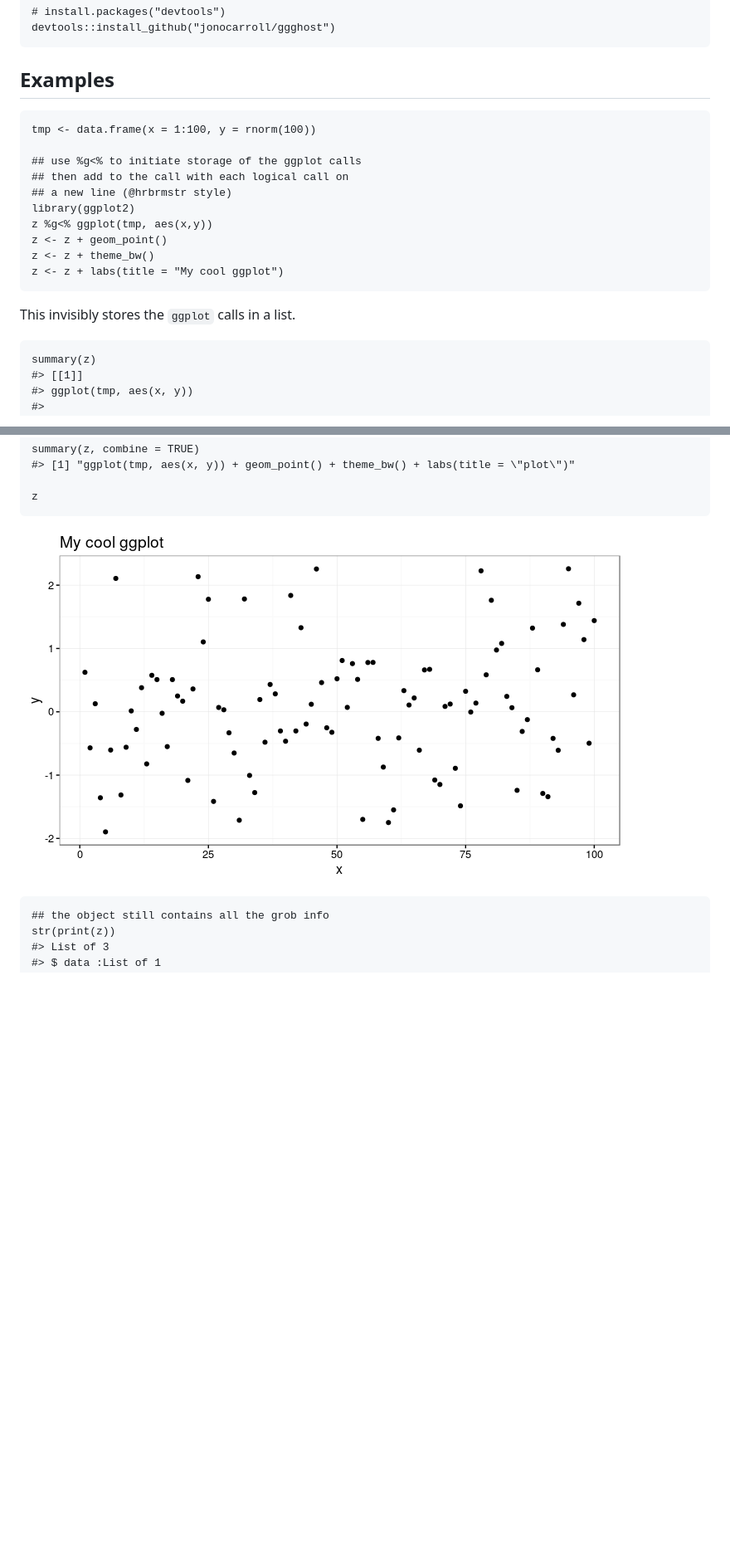
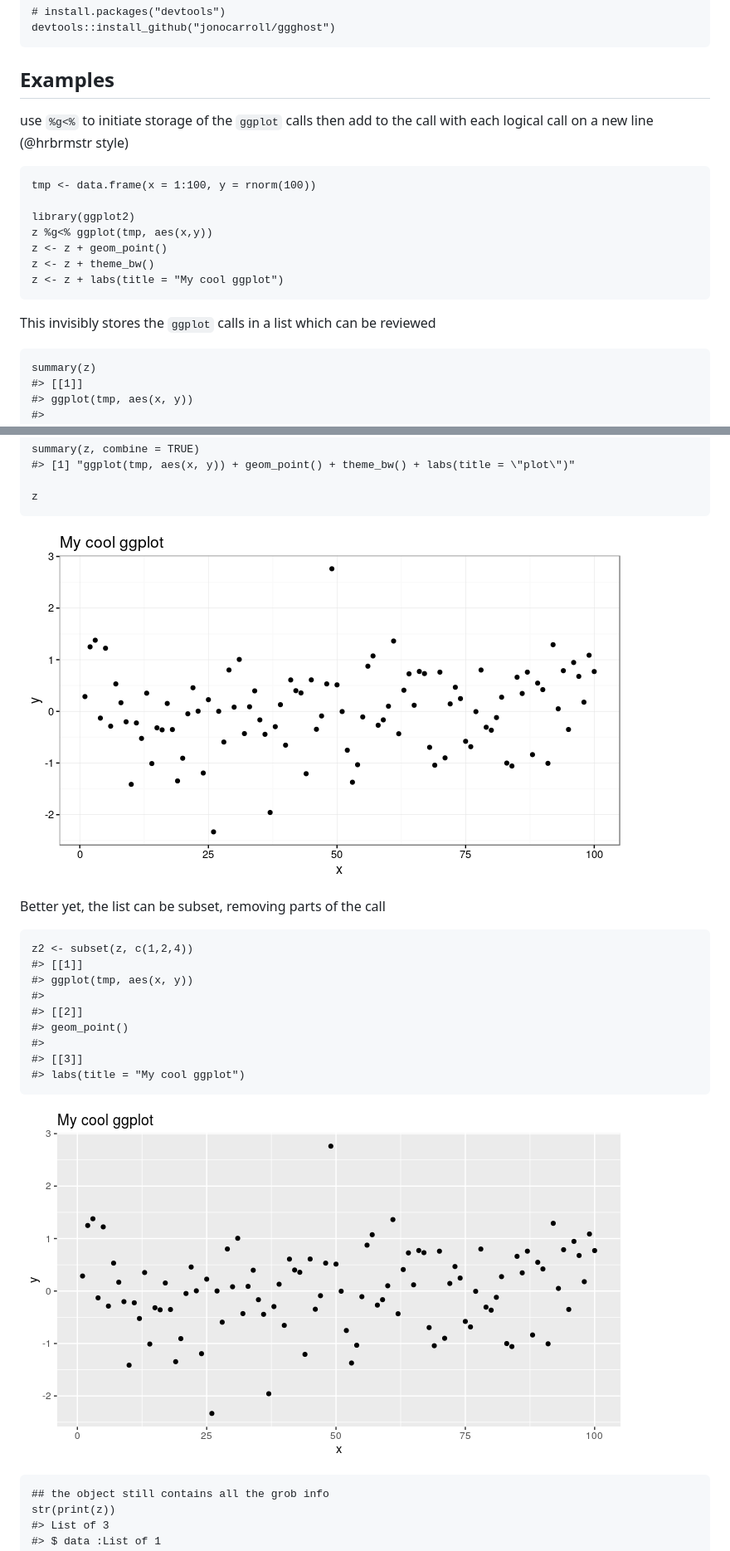
Before and after one commit to jonocarroll/ggghost, a Markdown page: README.md, 2 parts joined by grey strips. Shown: that part at 83% size. Drawn GitHub-style; pictures changed too: inst/img/example1.png, inst/img/example2.png (added); blank space fills up the shorter version.

Commit message:
added subsetting

````diff
--- a/README.md
+++ b/README.md
@@ -15,12 +15,11 @@ devtools::install_github("jonocarroll/ggghost")
 
 ## Examples
 
+use `%g<%` to initiate storage of the `ggplot` calls then add to the call with each logical call on a new line (@hrbrmstr style)
+
 ```{r}
 tmp <- data.frame(x = 1:100, y = rnorm(100))
 
-## use %g<% to initiate storage of the ggplot calls
-## then add to the call with each logical call on
-## a new line (@hrbrmstr style)
 library(ggplot2)
 z %g<% ggplot(tmp, aes(x,y))
 z <- z + geom_point()
@@ -28,7 +27,7 @@ z <- z + theme_bw()
 z <- z + labs(title = "My cool ggplot")
 ```
 
-This invisibly stores the `ggplot` calls in a list.
+This invisibly stores the `ggplot` calls in a list which can be reviewed
 
 ```{r}
 summary(z)
@@ -50,6 +49,20 @@ summary(z, combine = TRUE)
 z
 ```
 ![](https://github.com/jonocarroll/ggghost/raw/master/inst/img/example1.png)
+
+Better yet, the list can be subset, removing parts of the call
+```{r}
+z2 <- subset(z, c(1,2,4))
+#> [[1]]
+#> ggplot(tmp, aes(x, y))
+#>
+#> [[2]]
+#> geom_point()
+#>
+#> [[3]]
+#> labs(title = "My cool ggplot")
+```
+![](https://github.com/jonocarroll/ggghost/raw/master/inst/img/example2.png)
 
 ```{r}
 ## the object still contains all the grob info
````
Also changed, not shown: 2 other files.
